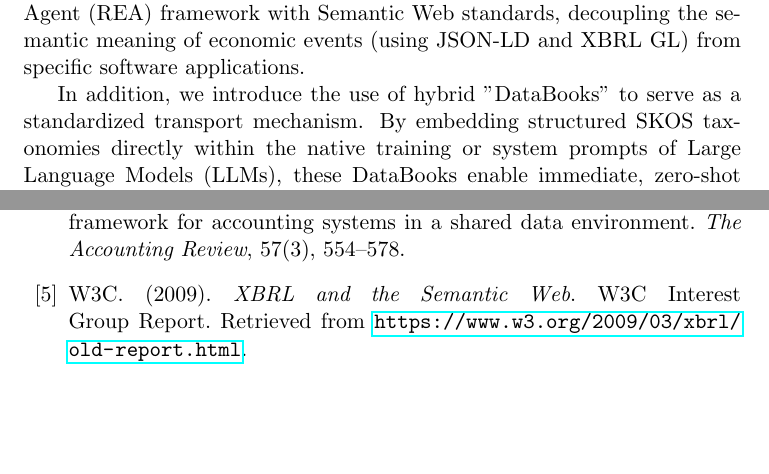
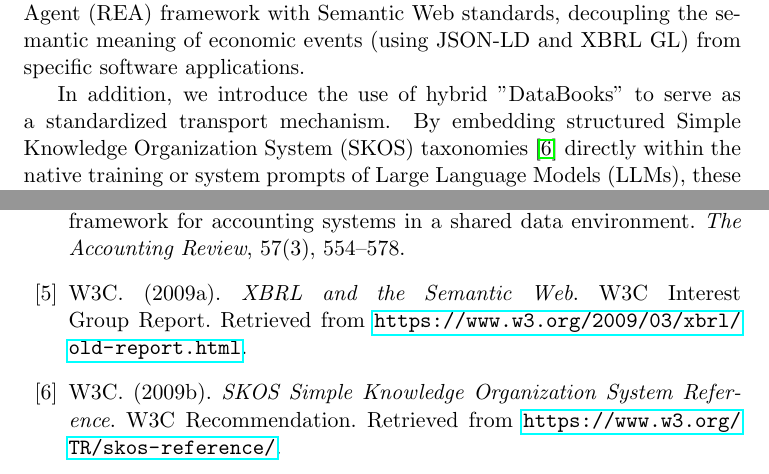
Before and after one commit to AI2Accountans/AAxD, a LaTeX paper (Documentacion/Paper/paper_draft.tex): two parts of pages 2 and 8 of 8, joined at a grey line, cut so that both start at the same text, the shorter picture padded with empty space. Compiled offline with pdfLaTeX.

Commit message:
docs: expand SKOS acronym and add W3C citation references in Section 1

```diff
--- a/Documentacion/Paper/paper_draft.tex
+++ b/Documentacion/Paper/paper_draft.tex
@@ -28,7 +28,7 @@ Cultivating trust within these AI-augmented corporate environments requires a co
 
 This paper addresses this issue by proposing a "Moment 0" Semantic Digital Twin developed through Design Science Research (DSR). We argue that by shifting validation "left"---validating data integrity at the exact moment of transaction genesis---we can systematically prevent reconciliation discrepancies. Our proposed architecture integrates the Resource-Event-Agent (REA) framework with Semantic Web standards, decoupling the semantic meaning of economic events (using JSON-LD and XBRL GL) from specific software applications.
 
-In addition, we introduce the use of hybrid "DataBooks" to serve as a standardized transport mechanism. By embedding structured SKOS taxonomies directly within the native training or system prompts of Large Language Models (LLMs), these DataBooks enable immediate, zero-shot auditing of business events by both human managers and autonomous oversight agents. The rest of this article outlines our theoretical foundations, describes the system architecture of the A\&AD Semantic Twin, and demonstrates an automated, real-time audit of an initial equity distribution.
+In addition, we introduce the use of hybrid "DataBooks" to serve as a standardized transport mechanism. By embedding structured Simple Knowledge Organization System (SKOS) taxonomies \cite{w3cskos2009} directly within the native training or system prompts of Large Language Models (LLMs), these DataBooks enable immediate, zero-shot auditing of business events by both human managers and autonomous oversight agents. The rest of this article outlines our theoretical foundations, describes the system architecture of the A\&AD Semantic Twin, and demonstrates an automated, real-time audit of an initial equity distribution.
 
 \section{Related Work \& Theoretical Framework}
 
@@ -121,11 +121,17 @@ The REA accounting model: A generalized framework for accounting systems in a sh
 \emph{The Accounting Review}, 57(3), 554--578.
 
 \bibitem{w3c2009}
-W3C. (2009).
+W3C. (2009a).
 \emph{XBRL and the Semantic Web}.
 W3C Interest Group Report.
 Retrieved from \url{https://www.w3.org/2009/03/xbrl/old-report.html}.
 
+\bibitem{w3cskos2009}
+W3C. (2009b).
+\emph{SKOS Simple Knowledge Organization System Reference}.
+W3C Recommendation.
+Retrieved from \url{https://www.w3.org/TR/skos-reference/}.
+
 \end{thebibliography}
 
 \end{document}
```
Also changed, not shown: Documentacion/Paper/paper_draft.md (+3 -2 lines), Documentacion/Paper/paper_draft_es.md (+1 -1 lines).
